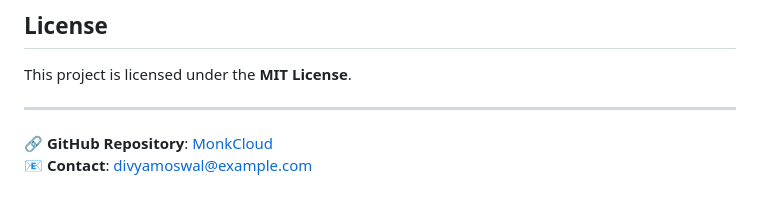
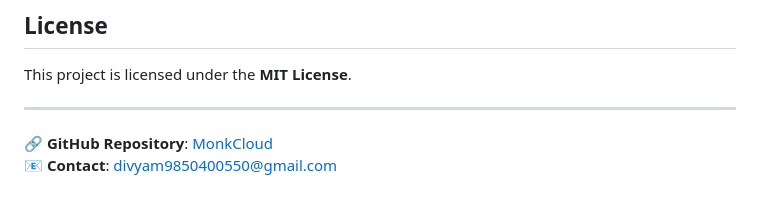
Before and after one commit to DivyamOswal/MonkCloud, a Markdown page: README.md, the part around the change. Rendered like a GitHub page.

```diff
--- a/README.md
+++ b/README.md
@@ -70,4 +70,4 @@ This project is licensed under the **MIT License**.
 
 ---
 🔗 **GitHub Repository**: [MonkCloud](https://github.com/DivyamOswal/MonkCloud)
-📧 **Contact**: divyamoswal@example.com
+📧 **Contact**: divyam9850400550@gmail.com
```
